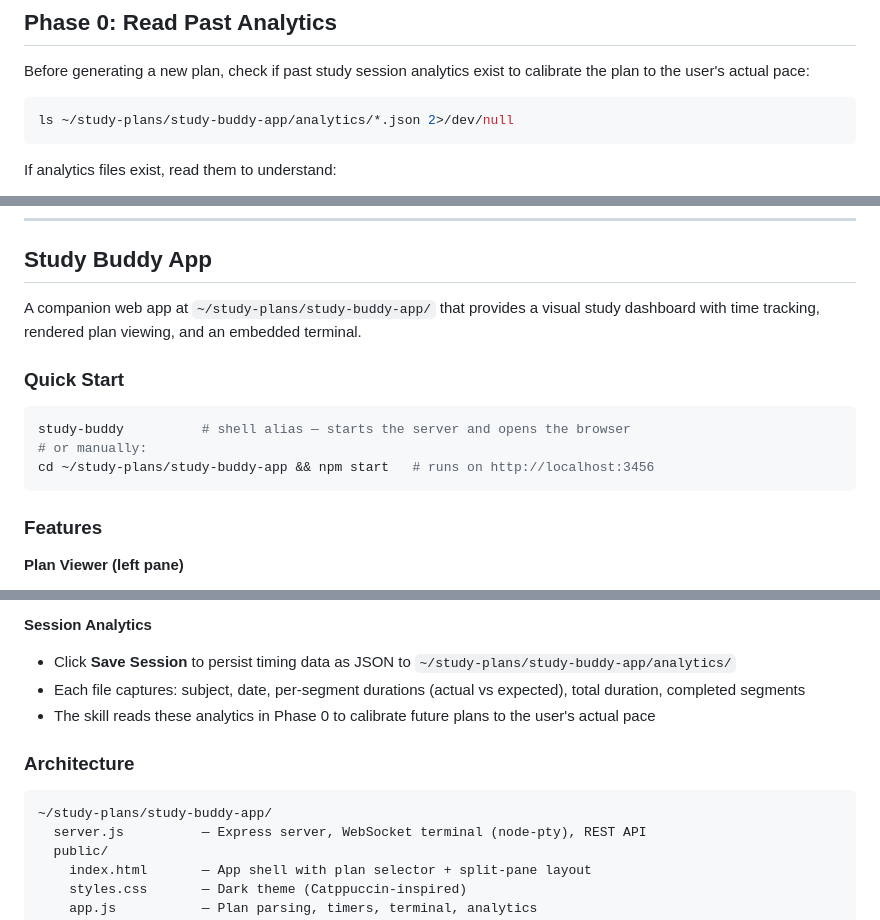
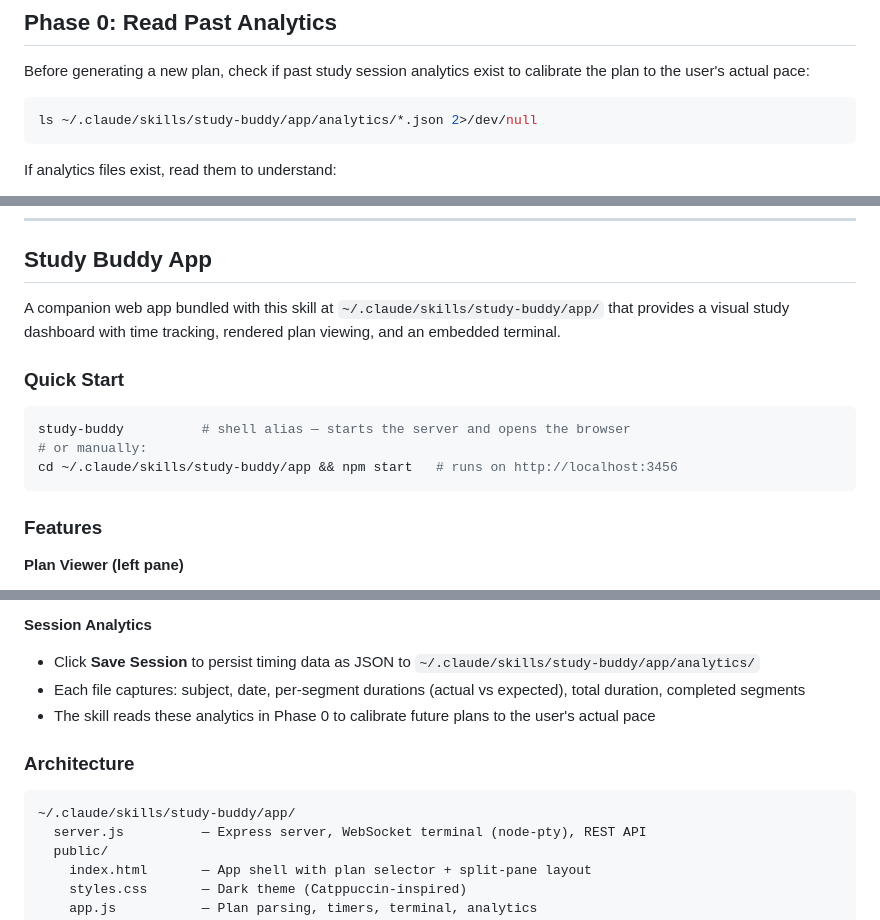
Before and after one commit to YairSinger/skills, a Markdown page: study-buddy/SKILL.md, 3 parts joined by grey strips. Rendered like a GitHub page.

Commit message:
fixing path for studdy-buddy new position

````diff
--- a/study-buddy/SKILL.md
+++ b/study-buddy/SKILL.md
@@ -21,7 +21,7 @@ This skill runs in **four phases**:
 Before generating a new plan, check if past study session analytics exist to calibrate the plan to the user's actual pace:
 
 ```bash
-ls ~/study-plans/study-buddy-app/analytics/*.json 2>/dev/null
+ls ~/.claude/skills/study-buddy/app/analytics/*.json 2>/dev/null
 ```
 
 If analytics files exist, read them to understand:
@@ -285,14 +285,14 @@ Then remind the user to save their session analytics:
 
 ## Study Buddy App
 
-A companion web app at `~/study-plans/study-buddy-app/` that provides a visual study dashboard with time tracking, rendered plan viewing, and an embedded terminal.
+A companion web app bundled with this skill at `~/.claude/skills/study-buddy/app/` that provides a visual study dashboard with time tracking, rendered plan viewing, and an embedded terminal.
 
 ### Quick Start
 
 ```bash
 study-buddy          # shell alias — starts the server and opens the browser
 # or manually:
-cd ~/study-plans/study-buddy-app && npm start   # runs on http://localhost:3456
+cd ~/.claude/skills/study-buddy/app && npm start   # runs on http://localhost:3456
 ```
 
 ### Features
@@ -324,14 +324,14 @@ cd ~/study-plans/study-buddy-app && npm start   # runs on http://localhost:3456
 - Progress fill bars behind segment pills and under section headers
 
 **Session Analytics**
-- Click **Save Session** to persist timing data as JSON to `~/study-plans/study-buddy-app/analytics/`
+- Click **Save Session** to persist timing data as JSON to `~/.claude/skills/study-buddy/app/analytics/`
 - Each file captures: subject, date, per-segment durations (actual vs expected), total duration, completed segments
 - The skill reads these analytics in Phase 0 to calibrate future plans to the user's actual pace
 
 ### Architecture
 
 ```
-~/study-plans/study-buddy-app/
+~/.claude/skills/study-buddy/app/
   server.js          — Express server, WebSocket terminal (node-pty), REST API
   public/
     index.html       — App shell with plan selector + split-pane layout
````
Also changed, not shown: other parts of study-buddy/SKILL.md (+2 -2 lines).
